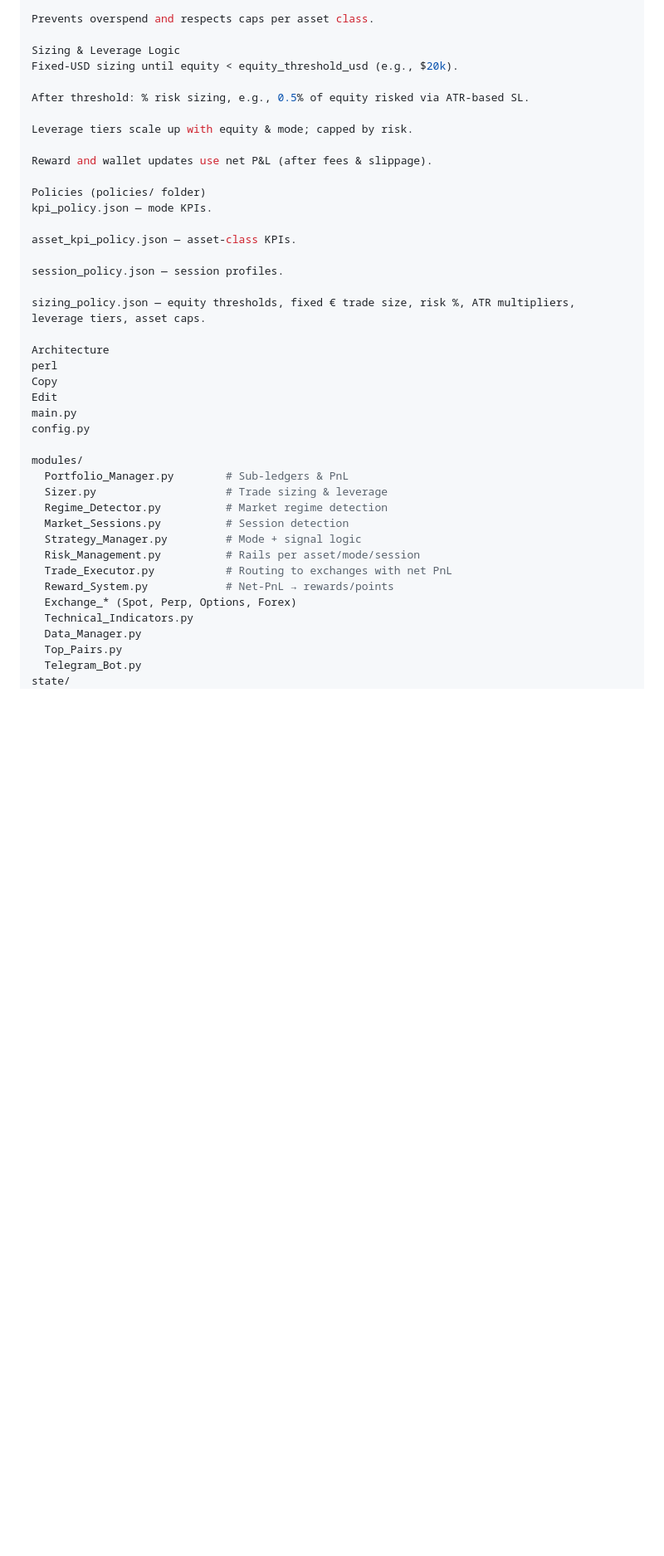
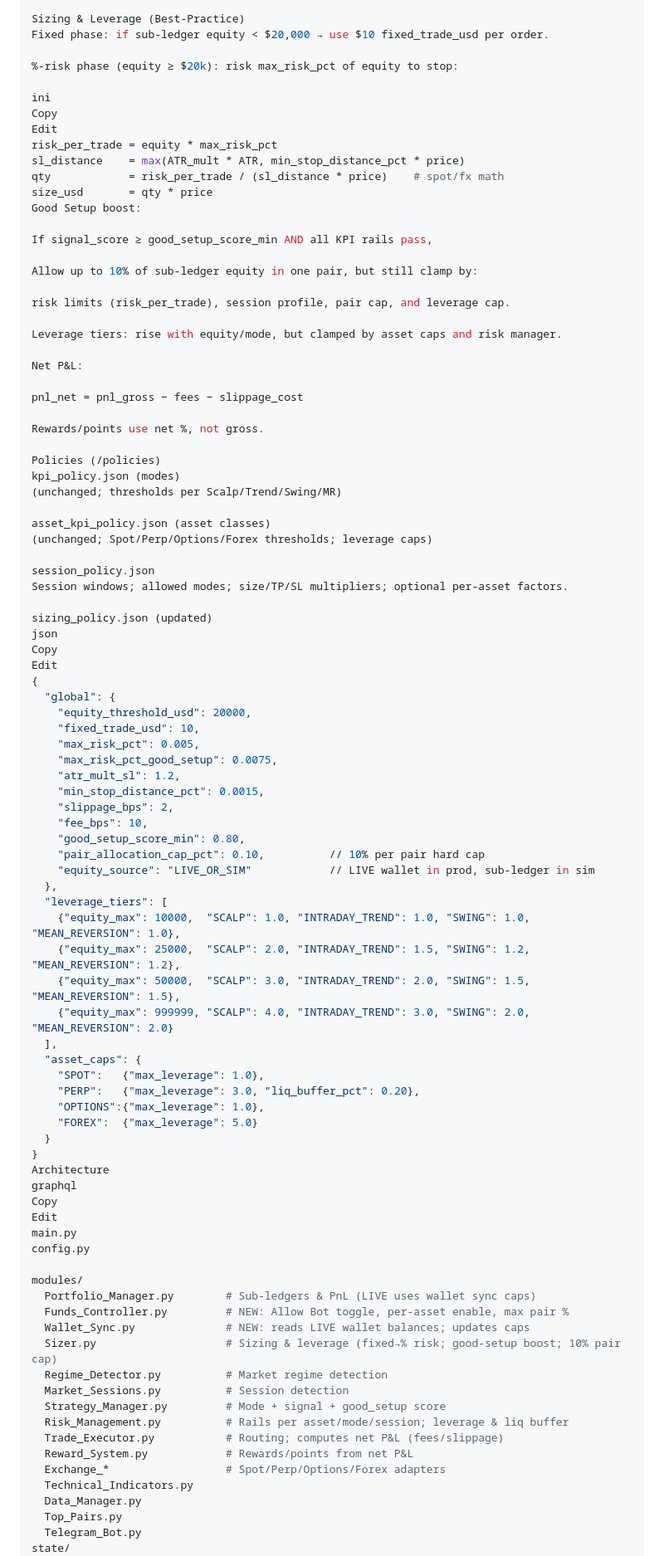
Before and after one commit to DolceVitaUkr/Trading-bot-Python, a Markdown page: readme.md, the part around the change printed below. Shown: that part at 83% size. Rendered like a GitHub page; blank space fills up the shorter version.

```diff
--- a/readme.md
+++ b/readme.md
@@ -59,41 +67,92 @@ available_budget(asset), reserve(), book_trade(), release()
 
-Prevents overspend and respects caps per asset class.
+Sizing & Leverage (Best-Practice)
+Fixed phase: if sub-ledger equity < $20,000 → use $10 fixed_trade_usd per order.
 
-Sizing & Leverage Logic
-Fixed-USD sizing until equity < equity_threshold_usd (e.g., $20k).
+%-risk phase (equity ≥ $20k): risk max_risk_pct of equity to stop:
 
-After threshold: % risk sizing, e.g., 0.5% of equity risked via ATR-based SL.
+ini
+Copy
+Edit
+risk_per_trade = equity * max_risk_pct
+sl_distance    = max(ATR_mult * ATR, min_stop_distance_pct * price)
+qty            = risk_per_trade / (sl_distance * price)    # spot/fx math
+size_usd       = qty * price
+Good Setup boost:
 
-Leverage tiers scale up with equity & mode; capped by risk.
+If signal_score ≥ good_setup_score_min AND all KPI rails pass,
 
-Reward and wallet updates use net P&L (after fees & slippage).
+Allow up to 10% of sub-ledger equity in one pair, but still clamp by:
 
-Policies (policies/ folder)
-kpi_policy.json — mode KPIs.
+risk limits (risk_per_trade), session profile, pair cap, and leverage cap.
 
-asset_kpi_policy.json — asset-class KPIs.
+Leverage tiers: rise with equity/mode, but clamped by asset caps and risk manager.
 
-session_policy.json — session profiles.
+Net P&L:
 
-sizing_policy.json — equity thresholds, fixed € trade size, risk %, ATR multipliers, leverage tiers, asset caps.
+pnl_net = pnl_gross − fees − slippage_cost
 
+Rewards/points use net %, not gross.
+
+Policies (/policies)
+kpi_policy.json (modes)
+(unchanged; thresholds per Scalp/Trend/Swing/MR)
+
+asset_kpi_policy.json (asset classes)
+(unchanged; Spot/Perp/Options/Forex thresholds; leverage caps)
+
+session_policy.json
+Session windows; allowed modes; size/TP/SL multipliers; optional per-asset factors.
+
+sizing_policy.json (updated)
+json
+Copy
+Edit
+{
+  "global": {
+    "equity_threshold_usd": 20000,
+    "fixed_trade_usd": 10,
+    "max_risk_pct": 0.005,
+    "max_risk_pct_good_setup": 0.0075,
+    "atr_mult_sl": 1.2,
+    "min_stop_distance_pct": 0.0015,
+    "slippage_bps": 2,
+    "fee_bps": 10,
+    "good_setup_score_min": 0.80,
+    "pair_allocation_cap_pct": 0.10,          // 10% per pair hard cap
+    "equity_source": "LIVE_OR_SIM"            // LIVE wallet in prod, sub-ledger in sim
+  },
+  "leverage_tiers": [
+    {"equity_max": 10000,  "SCALP": 1.0, "INTRADAY_TREND": 1.0, "SWING": 1.0, "MEAN_REVERSION": 1.0},
+    {"equity_max": 25000,  "SCALP": 2.0, "INTRADAY_TREND": 1.5, "SWING": 1.2, "MEAN_REVERSION": 1.2},
+    {"equity_max": 50000,  "SCALP": 3.0, "INTRADAY_TREND": 2.0, "SWING": 1.5, "MEAN_REVERSION": 1.5},
+    {"equity_max": 999999, "SCALP": 4.0, "INTRADAY_TREND": 3.0, "SWING": 2.0, "MEAN_REVERSION": 2.0}
+  ],
+  "asset_caps": {
+    "SPOT":   {"max_leverage": 1.0},
+    "PERP":   {"max_leverage": 3.0, "liq_buffer_pct": 0.20},
+    "OPTIONS":{"max_leverage": 1.0},
+    "FOREX":  {"max_leverage": 5.0}
+  }
+}
 Architecture
-perl
+graphql
 Copy
 Edit
 main.py
 config.py
 
 modules/
-  Portfolio_Manager.py        # Sub-ledgers & PnL
-  Sizer.py                    # Trade sizing & leverage
+  Portfolio_Manager.py        # Sub-ledgers & PnL (LIVE uses wallet sync caps)
+  Funds_Controller.py         # NEW: Allow Bot toggle, per-asset enable, max pair %
+  Wallet_Sync.py              # NEW: reads LIVE wallet balances; updates caps
+  Sizer.py                    # Sizing & leverage (fixed→% risk; good-setup boost; 10% pair cap)
   Regime_Detector.py          # Market regime detection
   Market_Sessions.py          # Session detection
-  Strategy_Manager.py         # Mode + signal logic
-  Risk_Management.py          # Rails per asset/mode/session
-  Trade_Executor.py           # Routing to exchanges with net PnL
-  Reward_System.py            # Net-PnL → rewards/points
-  Exchange_* (Spot, Perp, Options, Forex)
+  Strategy_Manager.py         # Mode + signal + good_setup score
+  Risk_Management.py          # Rails per asset/mode/session; leverage & liq buffer
+  Trade_Executor.py           # Routing; computes net P&L (fees/slippage)
+  Reward_System.py            # Rewards/points from net P&L
+  Exchange_*                  # Spot/Perp/Options/Forex adapters
   Technical_Indicators.py
   Data_Manager.py
   Top_Pairs.py
```
Also changed, not shown: other parts of readme.md (+49 -57 lines).
